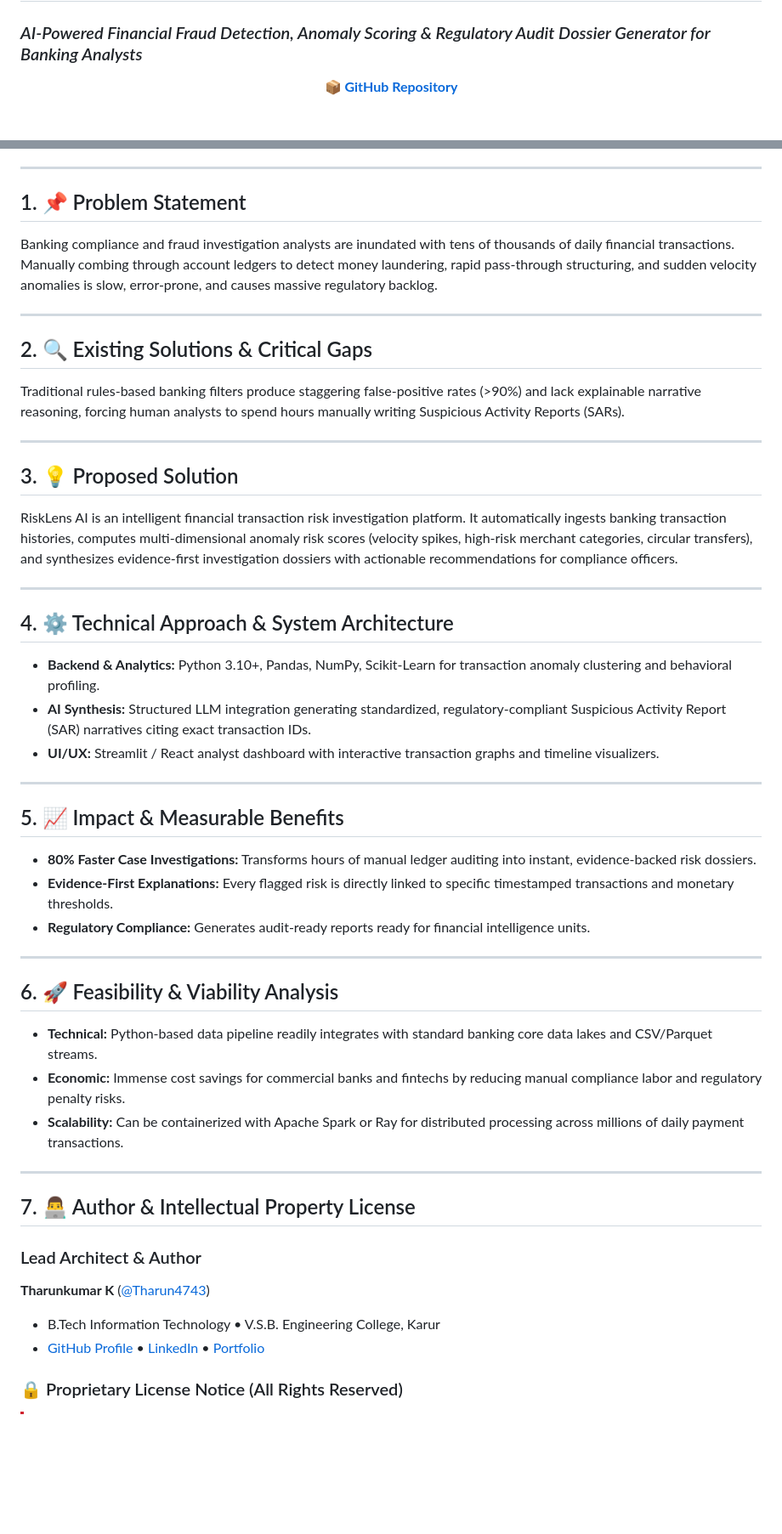
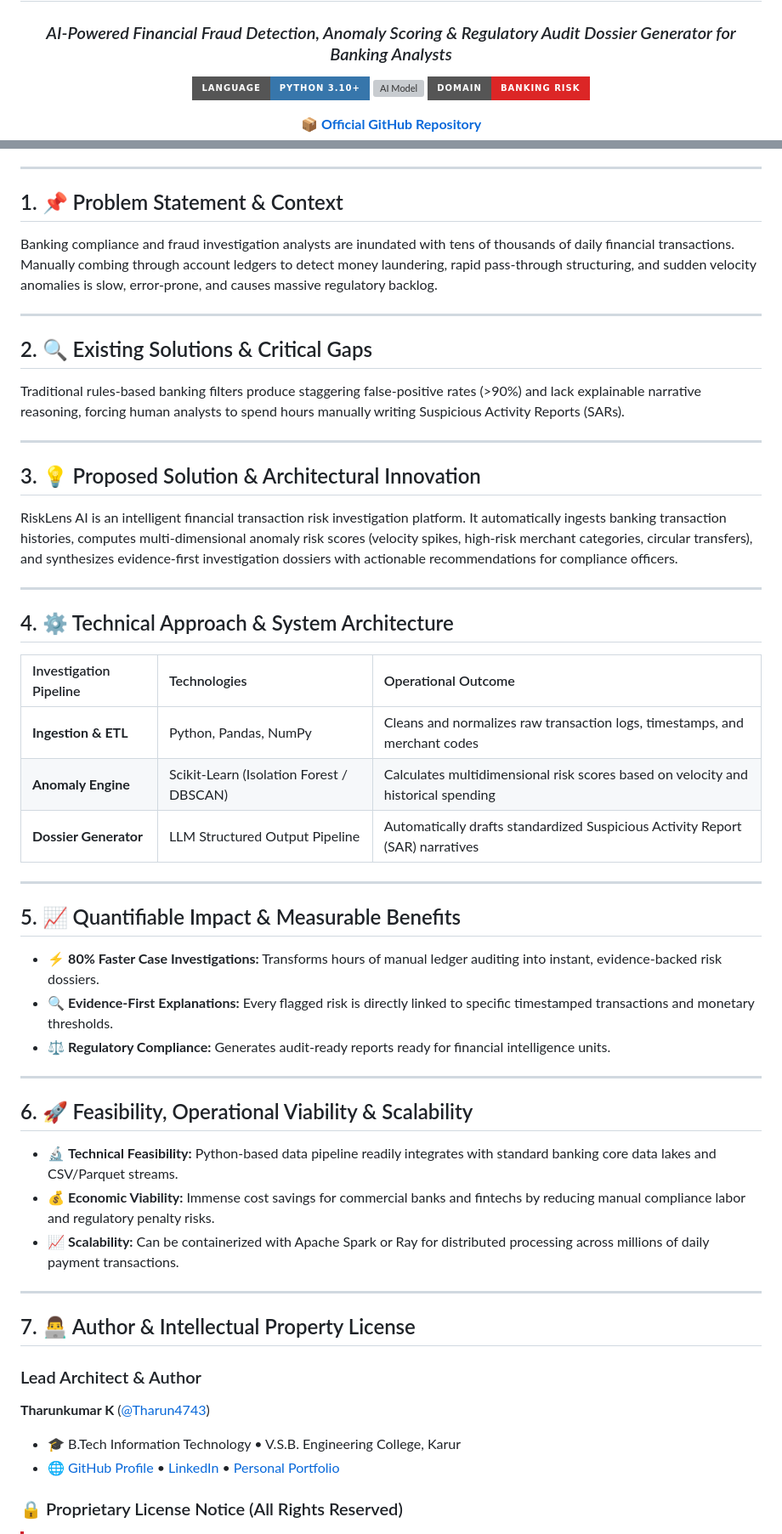
Before and after one commit to Tharun4743/RiskLens-AI, a Markdown page: README.md, 2 parts joined by grey strips. Shown at 85% size. Rendered like a GitHub page; badges without logos; blank space fills up the shorter version; grey boxes are pictures that could not be loaded.

Commit message:
docs: enhance README with deep subtopics, architecture tables, badges and proprietary license

```diff
--- a/README.md
+++ b/README.md
@@ -1,8 +3,10 @@
 # 🔍 RiskLens AI — Evidence-First Banking Transaction Risk Investigation Assistant
 ### *AI-Powered Financial Fraud Detection, Anomaly Scoring & Regulatory Audit Dossier Generator for Banking Analysts*
 
+[![Language](https://img.shields.io/badge/Language-Python%203.10%2B-3776AB?style=for-the-badge&logo=python&logoColor=white)](#) [![AI Model](https://img.shields.io/badge/AI%20Model-Scikit-Learn-F7931E?style=for-the-badge&logo=scikitlearn&logoColor=white)](#) [![Domain](https://img.shields.io/badge/Domain-Banking%20Risk-dc2626?style=for-the-badge&logo=safari&logoColor=white)](#)
+
 <p align="center">
-  <a href="https://github.com/Tharun4743/RiskLens-AI"><b>📦 GitHub Repository</b></a>
+  <a href="https://github.com/Tharun4743/RiskLens-AI">📦 <b>Official GitHub Repository</b></a>
 
 </p>
 
@@ -9,6 +15,6 @@
 ---
 
-## 1. 📌 Problem Statement
+## 1. 📌 Problem Statement & Context
 Banking compliance and fraud investigation analysts are inundated with tens of thousands of daily financial transactions. Manually combing through account ledgers to detect money laundering, rapid pass-through structuring, and sudden velocity anomalies is slow, error-prone, and causes massive regulatory backlog.
 
 ---
@@ -18,29 +24,31 @@ Traditional rules-based banking filters produce staggering false-positive rates
 
 ---
 
-## 3. 💡 Proposed Solution
+## 3. 💡 Proposed Solution & Architectural Innovation
 RiskLens AI is an intelligent financial transaction risk investigation platform. It automatically ingests banking transaction histories, computes multi-dimensional anomaly risk scores (velocity spikes, high-risk merchant categories, circular transfers), and synthesizes evidence-first investigation dossiers with actionable recommendations for compliance officers.
 
 ---
 
 ## 4. ⚙️ Technical Approach & System Architecture
-* **Backend & Analytics:** Python 3.10+, Pandas, NumPy, Scikit-Learn for transaction anomaly clustering and behavioral profiling.
-* **AI Synthesis:** Structured LLM integration generating standardized, regulatory-compliant Suspicious Activity Report (SAR) narratives citing exact transaction IDs.
-* **UI/UX:** Streamlit / React analyst dashboard with interactive transaction graphs and timeline visualizers.
+| Investigation Pipeline | Technologies | Operational Outcome |
+| :--- | :--- | :--- |
+| **Ingestion & ETL** | Python, Pandas, NumPy | Cleans and normalizes raw transaction logs, timestamps, and merchant codes |
+| **Anomaly Engine** | Scikit-Learn (Isolation Forest / DBSCAN) | Calculates multidimensional risk scores based on velocity and historical spending |
+| **Dossier Generator** | LLM Structured Output Pipeline | Automatically drafts standardized Suspicious Activity Report (SAR) narratives |
 
 ---
 
-## 5. 📈 Impact & Measurable Benefits
-* **80% Faster Case Investigations:** Transforms hours of manual ledger auditing into instant, evidence-backed risk dossiers.
-* **Evidence-First Explanations:** Every flagged risk is directly linked to specific timestamped transactions and monetary thresholds.
-* **Regulatory Compliance:** Generates audit-ready reports ready for financial intelligence units.
+## 5. 📈 Quantifiable Impact & Measurable Benefits
+* ⚡ **80% Faster Case Investigations:** Transforms hours of manual ledger auditing into instant, evidence-backed risk dossiers.
+* 🔍 **Evidence-First Explanations:** Every flagged risk is directly linked to specific timestamped transactions and monetary thresholds.
+* ⚖️ **Regulatory Compliance:** Generates audit-ready reports ready for financial intelligence units.
 
 ---
 
-## 6. 🚀 Feasibility & Viability Analysis
-* **Technical:** Python-based data pipeline readily integrates with standard banking core data lakes and CSV/Parquet streams.
-* **Economic:** Immense cost savings for commercial banks and fintechs by reducing manual compliance labor and regulatory penalty risks.
-* **Scalability:** Can be containerized with Apache Spark or Ray for distributed processing across millions of daily payment transactions.
+## 6. 🚀 Feasibility, Operational Viability & Scalability
+* 🔬 **Technical Feasibility:** Python-based data pipeline readily integrates with standard banking core data lakes and CSV/Parquet streams.
+* 💰 **Economic Viability:** Immense cost savings for commercial banks and fintechs by reducing manual compliance labor and regulatory penalty risks.
+* 📈 **Scalability:** Can be containerized with Apache Spark or Ray for distributed processing across millions of daily payment transactions.
 
 ---
 
@@ -48,8 +56,8 @@ RiskLens AI is an intelligent financial transaction risk investigation platform.
 
 ### Lead Architect & Author
 **Tharunkumar K** ([@Tharun4743](https://github.com/Tharun4743))
-* B.Tech Information Technology • V.S.B. Engineering College, Karur
-* [GitHub Profile](https://github.com/Tharun4743) • [LinkedIn](https://linkedin.com/in/tharunkumark4743) • [Portfolio](https://tharunkumark4743.netlify.app)
+* 🎓 B.Tech Information Technology • V.S.B. Engineering College, Karur
+* 🌐 [GitHub Profile](https://github.com/Tharun4743) • [LinkedIn](https://linkedin.com/in/tharunkumark4743) • [Personal Portfolio](https://tharunkumark4743.netlify.app)
 
 ### 🔒 Proprietary License Notice (All Rights Reserved)
 > [!CAUTION]
```
Also changed, not shown: other parts of README.md (+4 -0 lines).
